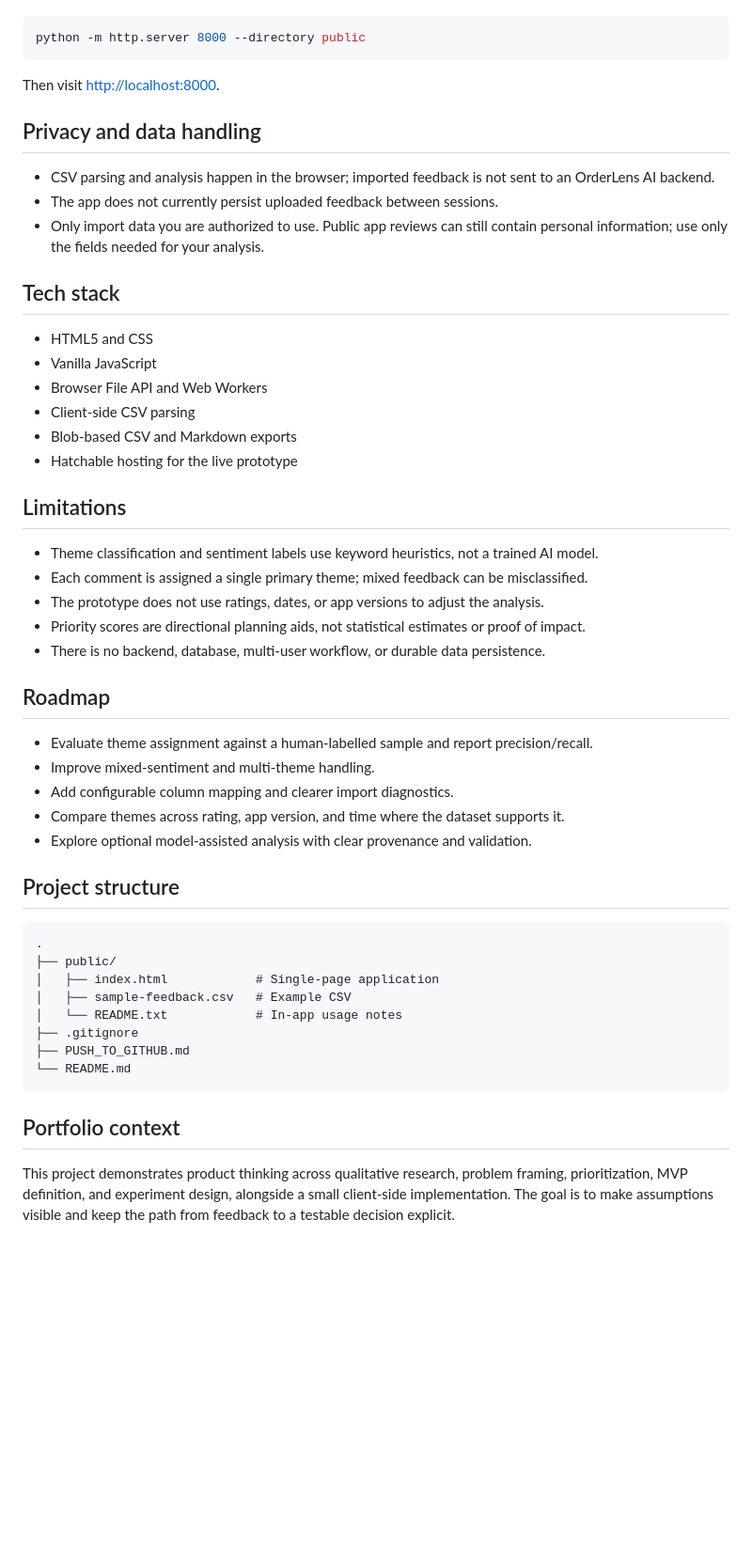
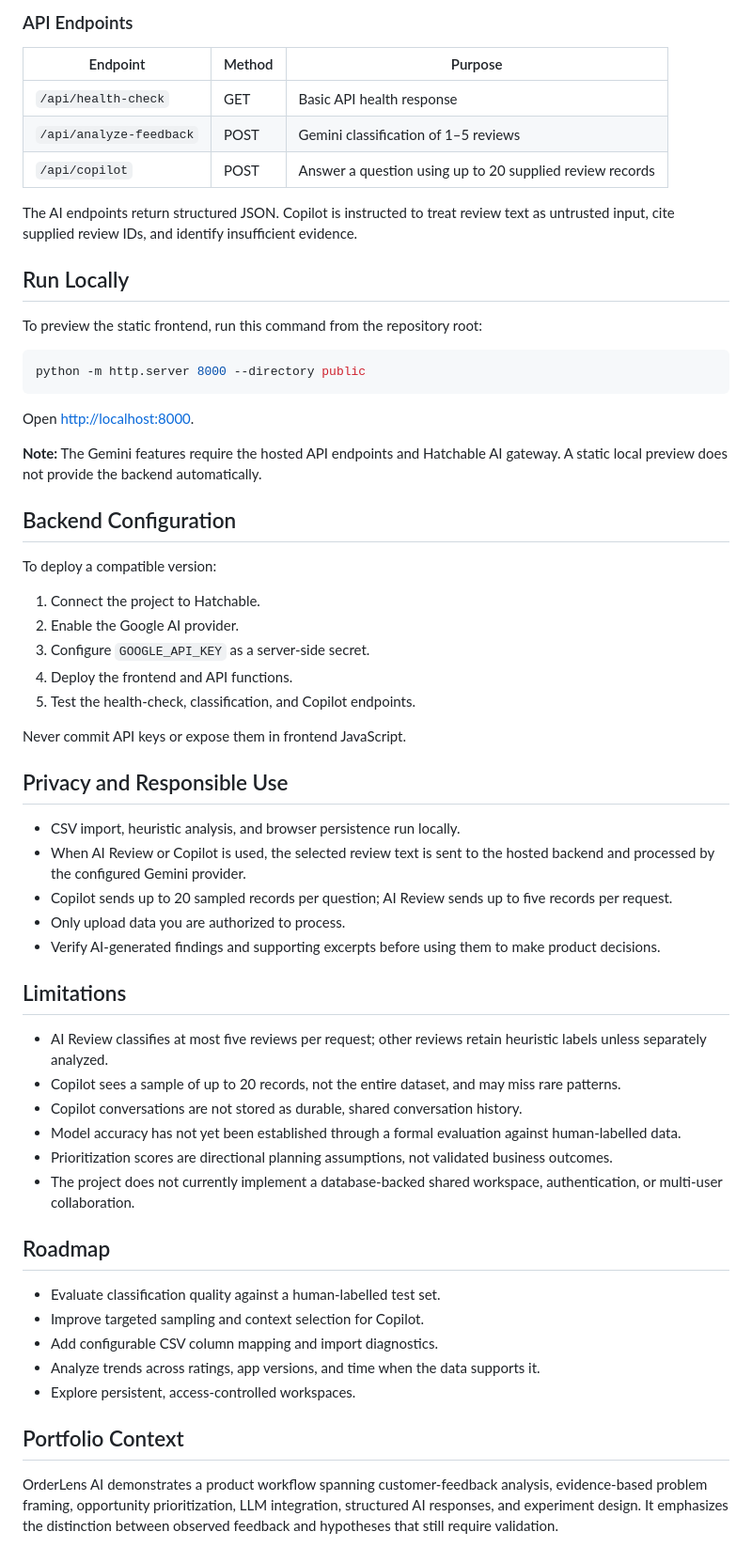
Before and after one commit to Suhaniverma2004/orderlens-ai, a Markdown page: README.md, the part around one of its changes. Shown at 94% size. GitHub-like rendering; blank space fills up the shorter version.

````diff
--- a/README.md
+++ b/README.md
@@ -59,54 +79,62 @@ Example using Python from the repository root:
+### API Endpoints
+
+| Endpoint | Method | Purpose |
+|---|---|---|
+| `/api/health-check` | GET | Basic API health response |
+| `/api/analyze-feedback` | POST | Gemini classification of 1–5 reviews |
+| `/api/copilot` | POST | Answer a question using up to 20 supplied review records |
+
+The AI endpoints return structured JSON. Copilot is instructed to treat review text as untrusted input, cite supplied review IDs, and identify insufficient evidence.
+
+## Run Locally
+
+To preview the static frontend, run this command from the repository root:
 
 ```bash
 python -m http.server 8000 --directory public
 ```
 
-Then visit [http://localhost:8000](http://localhost:8000).
+Open [http://localhost:8000](http://localhost:8000).
 
-## Privacy and data handling
+**Note:** The Gemini features require the hosted API endpoints and Hatchable AI gateway. A static local preview does not provide the backend automatically.
 
-- CSV parsing and analysis happen in the browser; imported feedback is not sent to an OrderLens AI backend.
-- The app does not currently persist uploaded feedback between sessions.
-- Only import data you are authorized to use. Public app reviews can still contain personal information; use only the fields needed for your analysis.
+## Backend Configuration
 
-## Tech stack
+To deploy a compatible version:
 
-- HTML5 and CSS
-- Vanilla JavaScript
-- Browser File API and Web Workers
-- Client-side CSV parsing
-- Blob-based CSV and Markdown exports
-- Hatchable hosting for the live prototype
+1. Connect the project to Hatchable.
+2. Enable the Google AI provider.
+3. Configure `GOOGLE_API_KEY` as a server-side secret.
+4. Deploy the frontend and API functions.
+5. Test the health-check, classification, and Copilot endpoints.
+
+Never commit API keys or expose them in frontend JavaScript.
+
+## Privacy and Responsible Use
+
+- CSV import, heuristic analysis, and browser persistence run locally.
+- When AI Review or Copilot is used, the selected review text is sent to the hosted backend and processed by the configured Gemini provider.
+- Copilot sends up to 20 sampled records per question; AI Review sends up to five records per request.
+- Only upload data you are authorized to process.
+- Verify AI-generated findings and supporting excerpts before using them to make product decisions.
 
 ## Limitations
 
-- Theme classification and sentiment labels use keyword heuristics, not a trained AI model.
-- Each comment is assigned a single primary theme; mixed feedback can be misclassified.
-- The prototype does not use ratings, dates, or app versions to adjust the analysis.
-- Priority scores are directional planning aids, not statistical estimates or proof of impact.
-- There is no backend, database, multi-user workflow, or durable data persistence.
+- AI Review classifies at most five reviews per request; other reviews retain heuristic labels unless separately analyzed.
+- Copilot sees a sample of up to 20 records, not the entire dataset, and may miss rare patterns.
+- Copilot conversations are not stored as durable, shared conversation history.
+- Model accuracy has not yet been established through a formal evaluation against human-labelled data.
+- Prioritization scores are directional planning assumptions, not validated business outcomes.
+- The project does not currently implement a database-backed shared workspace, authentication, or multi-user collaboration.
 
 ## Roadmap
 
-- Evaluate theme assignment against a human-labelled sample and report precision/recall.
-- Improve mixed-sentiment and multi-theme handling.
-- Add configurable column mapping and clearer import diagnostics.
-- Compare themes across rating, app version, and time where the dataset supports it.
-- Explore optional model-assisted analysis with clear provenance and validation.
+- Evaluate classification quality against a human-labelled test set.
+- Improve targeted sampling and context selection for Copilot.
+- Add configurable CSV column mapping and import diagnostics.
+- Analyze trends across ratings, app versions, and time when the data supports it.
+- Explore persistent, access-controlled workspaces.
 
-## Project structure
+## Portfolio Context
 
-```text
-.
-├── public/
-│   ├── index.html            # Single-page application
-│   ├── sample-feedback.csv   # Example CSV
-│   └── README.txt            # In-app usage notes
-├── .gitignore
-├── PUSH_TO_GITHUB.md
-└── README.md
-```
-
-## Portfolio context
-
-This project demonstrates product thinking across qualitative research, problem framing, prioritization, MVP definition, and experiment design, alongside a small client-side implementation. The goal is to make assumptions visible and keep the path from feedback to a testable decision explicit.
+OrderLens AI demonstrates a product workflow spanning customer-feedback analysis, evidence-based problem framing, opportunity prioritization, LLM integration, structured AI responses, and experiment design. It emphasizes the distinction between observed feedback and hypotheses that still require validation.
````
Also changed, not shown: other parts of README.md (+52 -32 lines).
